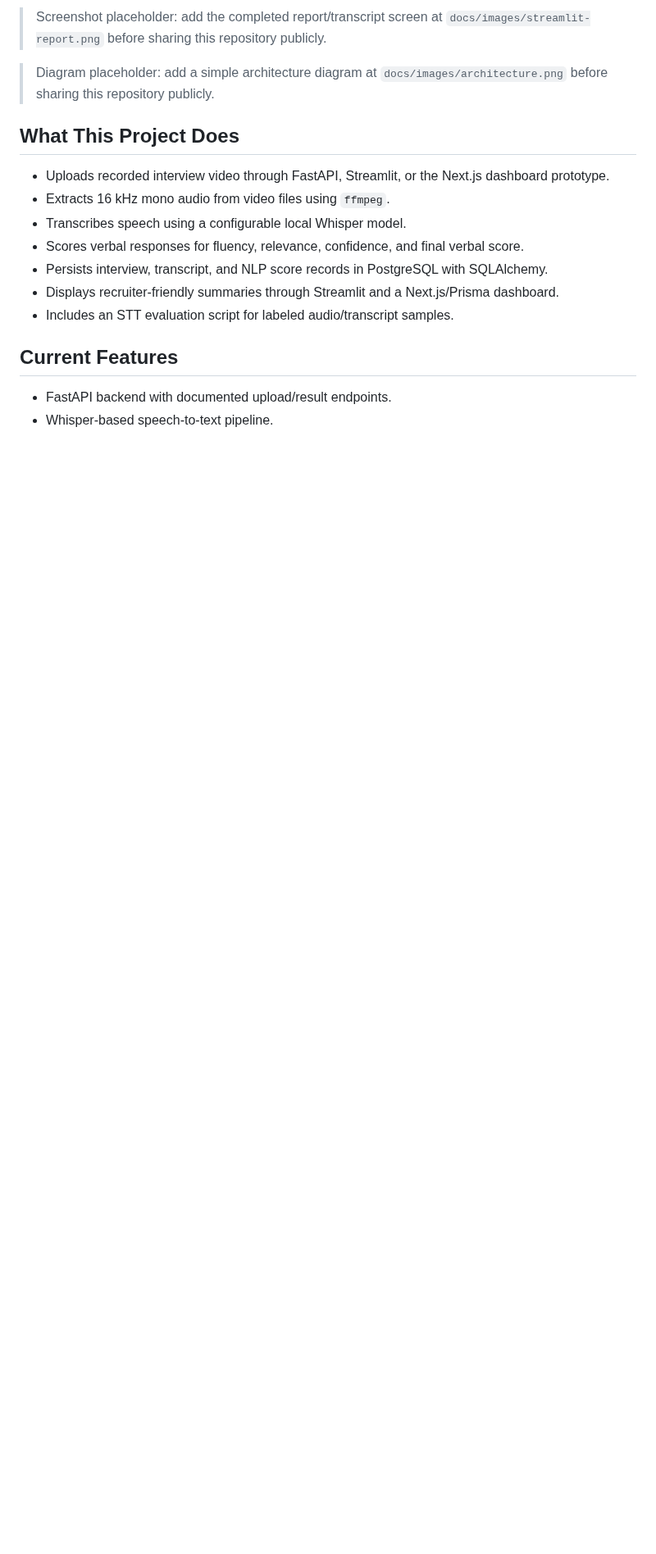
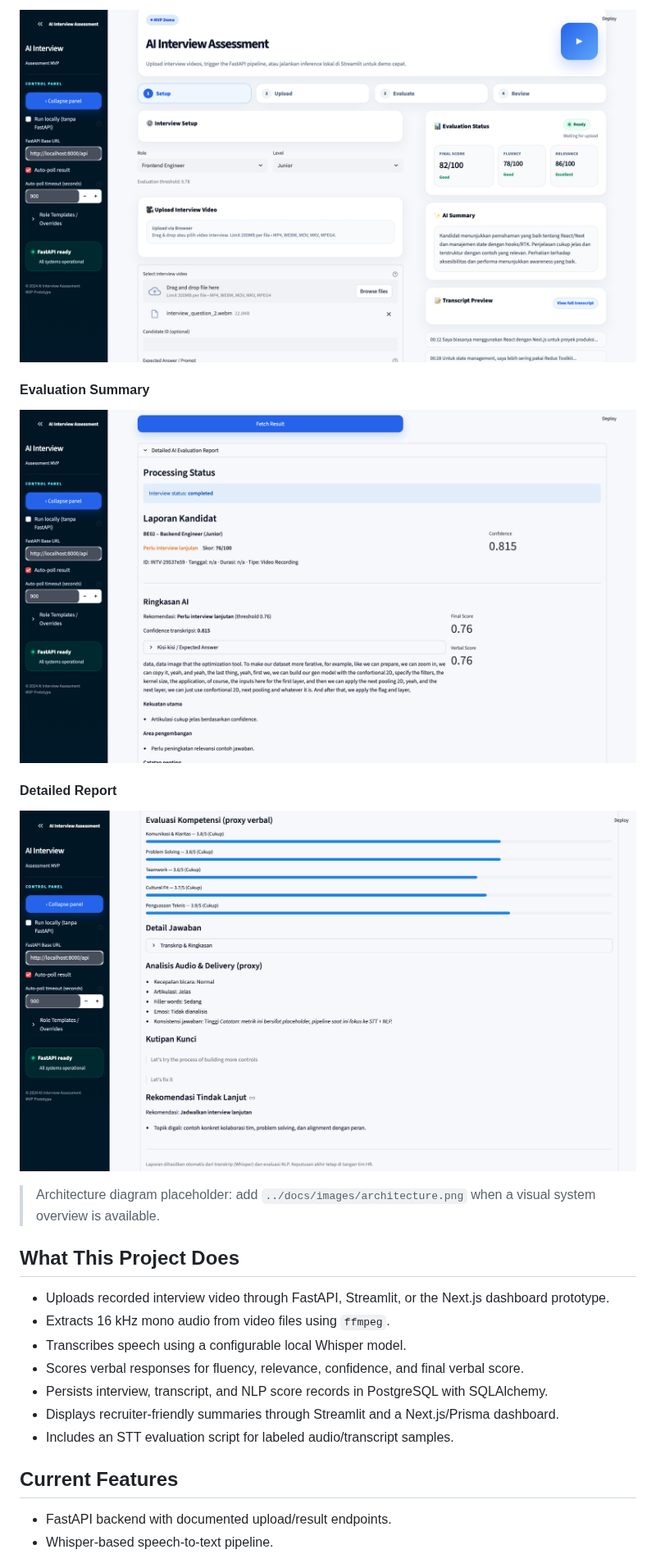
Before and after one commit to LuthfiMirza/AI-Interview-Evaluation-System-End-to-End-, a Markdown page: ai_interview_project/README.md, the part around one of its changes. Shown at 82% size. Drawn GitHub-style; pictures changed too: docs/images/streamlit-detailed-report.png (added), docs/images/streamlit-report.png (added), docs/images/streamlit-upload.png (added); blank space fills up the shorter version.

```diff
--- a/ai_interview_project/README.md
+++ b/ai_interview_project/README.md
@@ -17,9 +16,15 @@ The Streamlit prototype provides a simple interface for uploading an interview v
 
-> Screenshot placeholder: add the completed report/transcript screen at `docs/images/streamlit-report.png` before sharing this repository publicly.
-<!-- ![Streamlit Report Screen](docs/images/streamlit-report.png) -->
+![Streamlit upload and setup screen](../docs/images/streamlit-upload.png)
 
-> Diagram placeholder: add a simple architecture diagram at `docs/images/architecture.png` before sharing this repository publicly.
-<!-- ![Architecture Overview](docs/images/architecture.png) -->
+#### Evaluation Summary
+
+![Streamlit evaluation summary screen](../docs/images/streamlit-report.png)
+
+#### Detailed Report
+
+![Streamlit detailed report screen](../docs/images/streamlit-detailed-report.png)
+
+> Architecture diagram placeholder: add `../docs/images/architecture.png` when a visual system overview is available.
 
 ## What This Project Does
 
```
Also changed, not shown: other parts of ai_interview_project/README.md (+8 -8 lines), README.md (+16 -10 lines), 1 other file.
